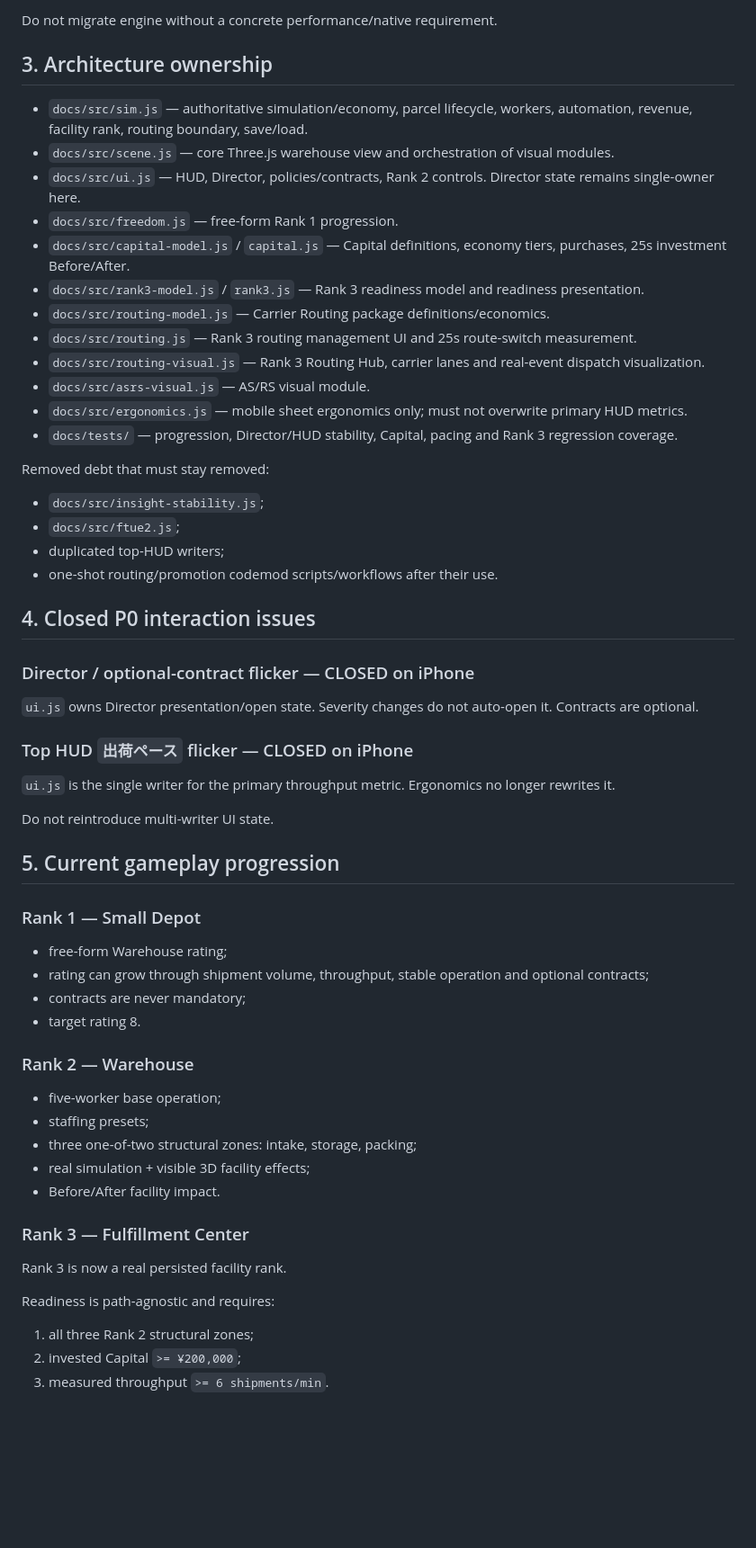
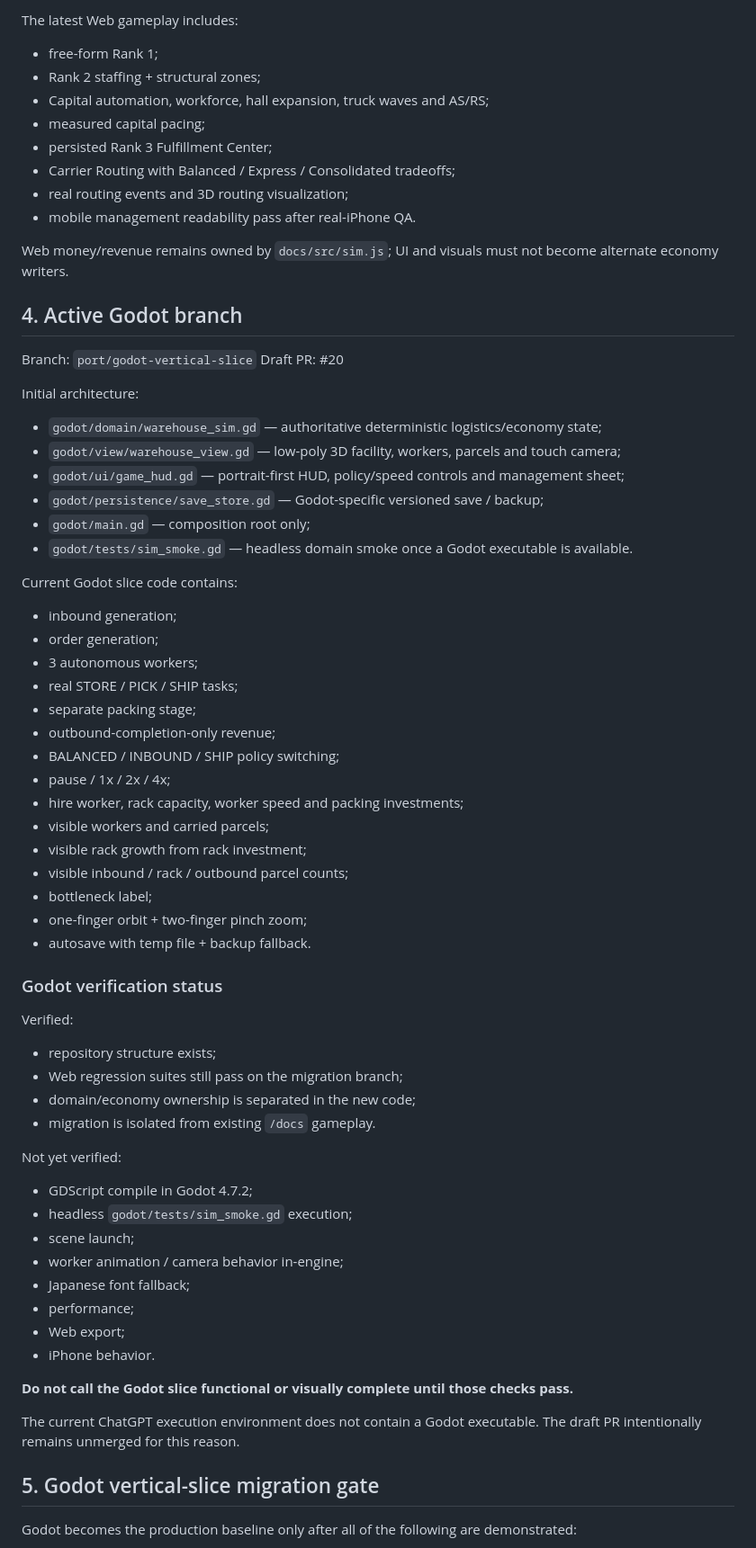
Before and after one commit to 48wr9f4wgp-lab/Logistics-Boss, a Markdown page: HANDOFF.md, the part around one of its changes. Shown at 90% size. Rendered like a GitHub page; blank space fills up the shorter version.

Commit message:
Update handoff for active Godot migration

```diff
--- a/HANDOFF.md
+++ b/HANDOFF.md
@@ -52,57 +71,69 @@ Current stage: Functional Build / deeper Vertical Slice maturation. **Not releas
 
-Do not migrate engine without a concrete performance/native requirement.
+The latest Web gameplay includes:
+- free-form Rank 1;
+- Rank 2 staffing + structural zones;
+- Capital automation, workforce, hall expansion, truck waves and AS/RS;
+- measured capital pacing;
+- persisted Rank 3 Fulfillment Center;
+- Carrier Routing with Balanced / Express / Consolidated tradeoffs;
+- real routing events and 3D routing visualization;
+- mobile management readability pass after real-iPhone QA.
 
-## 3. Architecture ownership
+Web money/revenue remains owned by `docs/src/sim.js`; UI and visuals must not become alternate economy writers.
 
-- `docs/src/sim.js` — authoritative simulation/economy, parcel lifecycle, workers, automation, revenue, facility rank, routing boundary, save/load.
-- `docs/src/scene.js` — core Three.js warehouse view and orchestration of visual modules.
-- `docs/src/ui.js` — HUD, Director, policies/contracts, Rank 2 controls. Director state remains single-owner here.
-- `docs/src/freedom.js` — free-form Rank 1 progression.
-- `docs/src/capital-model.js` / `capital.js` — Capital definitions, economy tiers, purchases, 25s investment Before/After.
-- `docs/src/rank3-model.js` / `rank3.js` — Rank 3 readiness model and readiness presentation.
-- `docs/src/routing-model.js` — Carrier Routing package definitions/economics.
-- `docs/src/routing.js` — Rank 3 routing management UI and 25s route-switch measurement.
-- `docs/src/routing-visual.js` — Rank 3 Routing Hub, carrier lanes and real-event dispatch visualization.
-- `docs/src/asrs-visual.js` — AS/RS visual module.
-- `docs/src/ergonomics.js` — mobile sheet ergonomics only; must not overwrite primary HUD metrics.
-- `docs/tests/` — progression, Director/HUD stability, Capital, pacing and Rank 3 regression coverage.
+## 4. Active Godot branch
 
-Removed debt that must stay removed:
-- `docs/src/insight-stability.js`;
-- `docs/src/ftue2.js`;
-- duplicated top-HUD writers;
-- one-shot routing/promotion codemod scripts/workflows after their use.
+Branch: `port/godot-vertical-slice`
+Draft PR: #20
 
-## 4. Closed P0 interaction issues
+Initial architecture:
+- `godot/domain/warehouse_sim.gd` — authoritative deterministic logistics/economy state;
+- `godot/view/warehouse_view.gd` — low-poly 3D facility, workers, parcels and touch camera;
+- `godot/ui/game_hud.gd` — portrait-first HUD, policy/speed controls and management sheet;
+- `godot/persistence/save_store.gd` — Godot-specific versioned save / backup;
+- `godot/main.gd` — composition root only;
+- `godot/tests/sim_smoke.gd` — headless domain smoke once a Godot executable is available.
 
-### Director / optional-contract flicker — CLOSED on iPhone
-`ui.js` owns Director presentation/open state. Severity changes do not auto-open it. Contracts are optional.
+Current Godot slice code contains:
+- inbound generation;
+- order generation;
+- 3 autonomous workers;
+- real STORE / PICK / SHIP tasks;
+- separate packing stage;
+- outbound-completion-only revenue;
+- BALANCED / INBOUND / SHIP policy switching;
+- pause / 1x / 2x / 4x;
+- hire worker, rack capacity, worker speed and packing investments;
+- visible workers and carried parcels;
+- visible rack growth from rack investment;
+- visible inbound / rack / outbound parcel counts;
+- bottleneck label;
+- one-finger orbit + two-finger pinch zoom;
+- autosave with temp file + backup fallback.
 
-### Top HUD `出荷ペース` flicker — CLOSED on iPhone
-`ui.js` is the single writer for the primary throughput metric. Ergonomics no longer rewrites it.
+### Godot verification status
 
-Do not reintroduce multi-writer UI state.
+Verified:
+- repository structure exists;
+- Web regression suites still pass on the migration branch;
+- domain/economy ownership is separated in the new code;
+- migration is isolated from existing `/docs` gameplay.
 
-## 5. Current gameplay progression
+Not yet verified:
+- GDScript compile in Godot 4.7.2;
+- headless `godot/tests/sim_smoke.gd` execution;
+- scene launch;
+- worker animation / camera behavior in-engine;
+- Japanese font fallback;
+- performance;
+- Web export;
+- iPhone behavior.
 
-### Rank 1 — Small Depot
-- free-form Warehouse rating;
-- rating can grow through shipment volume, throughput, stable operation and optional contracts;
-- contracts are never mandatory;
-- target rating 8.
+**Do not call the Godot slice functional or visually complete until those checks pass.**
 
-### Rank 2 — Warehouse
-- five-worker base operation;
-- staffing presets;
-- three one-of-two structural zones: intake, storage, packing;
-- real simulation + visible 3D facility effects;
-- Before/After facility impact.
+The current ChatGPT execution environment does not contain a Godot executable. The draft PR intentionally remains unmerged for this reason.
 
-### Rank 3 — Fulfillment Center
-Rank 3 is now a real persisted facility rank.
+## 5. Godot vertical-slice migration gate
 
-Readiness is path-agnostic and requires:
-1. all three Rank 2 structural zones;
-2. invested Capital `>= ¥200,000`;
-3. measured throughput `>= 6 shipments/min`.
+Godot becomes the production baseline only after all of the following are demonstrated:
 
```
Also changed, not shown: other parts of HANDOFF.md (+105 -144 lines).
